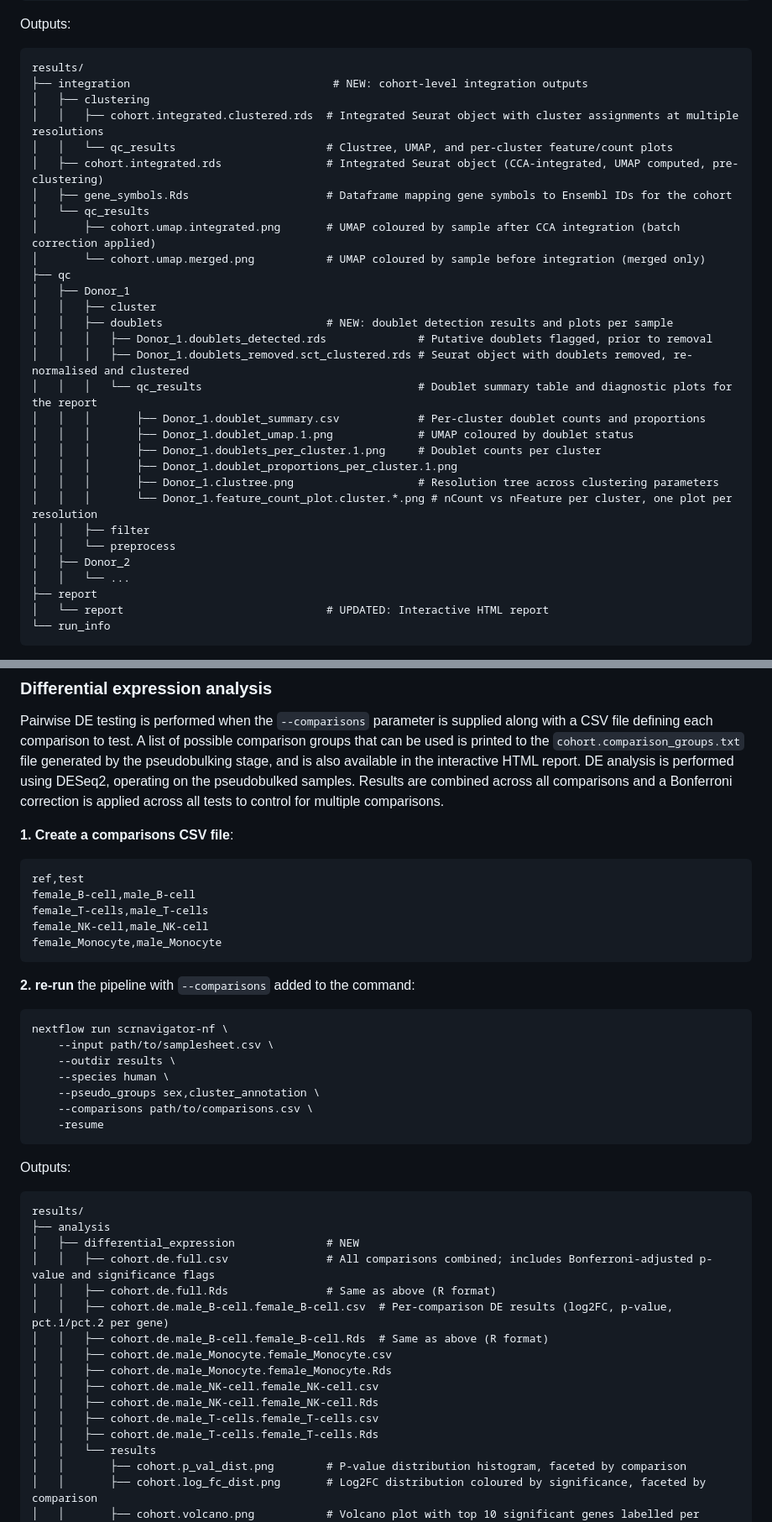
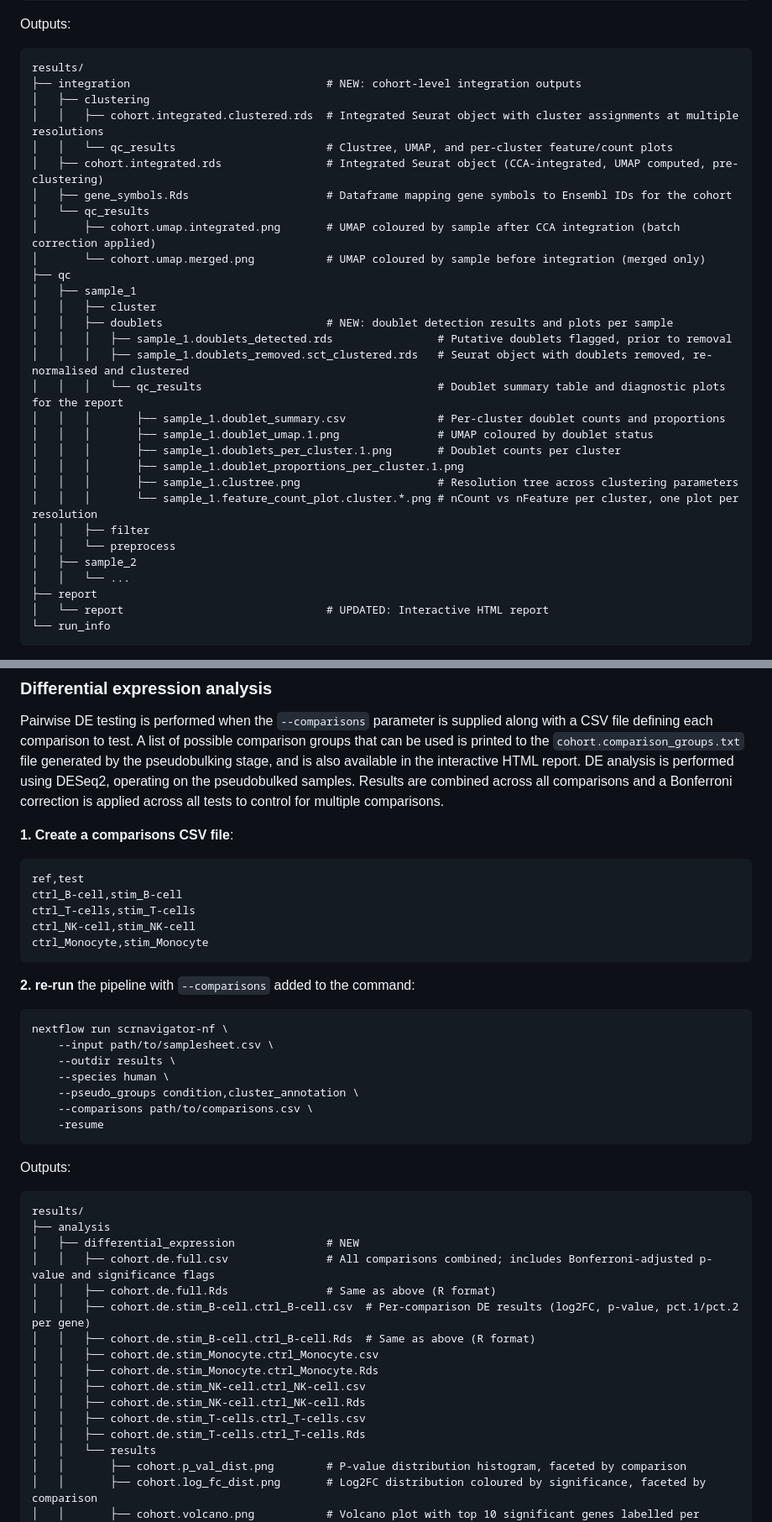
Before and after one commit to Sydney-Informatics-Hub/scrnavigator-nf, a Markdown page: README.md, 2 parts joined by grey strips. Shown at 84% size. Rendered like a GitHub page.

````diff
--- a/README.md
+++ b/README.md
@@ -148,7 +149,7 @@ Outputs:
 
 ```
 results/
-├── integration                               # NEW: cohort-level integration outputs
+├── integration                              # NEW: cohort-level integration outputs
 │   ├── clustering
 │   │   ├── cohort.integrated.clustered.rds  # Integrated Seurat object with cluster assignments at multiple resolutions
 │   │   └── qc_results                       # Clustree, UMAP, and per-cluster feature/count plots
@@ -158,21 +159,21 @@ results/
 │       ├── cohort.umap.integrated.png       # UMAP coloured by sample after CCA integration (batch correction applied)
 │       └── cohort.umap.merged.png           # UMAP coloured by sample before integration (merged only)
 ├── qc
-│   ├── Donor_1
+│   ├── sample_1
 │   │   ├── cluster
 │   │   ├── doublets                         # NEW: doublet detection results and plots per sample
-│   │   │   ├── Donor_1.doublets_detected.rds              # Putative doublets flagged, prior to removal
-│   │   │   ├── Donor_1.doublets_removed.sct_clustered.rds # Seurat object with doublets removed, re-normalised and clustered
-│   │   │   └── qc_results                                 # Doublet summary table and diagnostic plots for the report
-│   │   │       ├── Donor_1.doublet_summary.csv            # Per-cluster doublet counts and proportions
-│   │   │       ├── Donor_1.doublet_umap.1.png             # UMAP coloured by doublet status
-│   │   │       ├── Donor_1.doublets_per_cluster.1.png     # Doublet counts per cluster
-│   │   │       ├── Donor_1.doublet_proportions_per_cluster.1.png
-│   │   │       ├── Donor_1.clustree.png                   # Resolution tree across clustering parameters
-│   │   │       └── Donor_1.feature_count_plot.cluster.*.png # nCount vs nFeature per cluster, one plot per resolution
+│   │   │   ├── sample_1.doublets_detected.rds                # Putative doublets flagged, prior to removal
+│   │   │   ├── sample_1.doublets_removed.sct_clustered.rds   # Seurat object with doublets removed, re-normalised and clustered
+│   │   │   └── qc_results                                    # Doublet summary table and diagnostic plots for the report
+│   │   │       ├── sample_1.doublet_summary.csv              # Per-cluster doublet counts and proportions
+│   │   │       ├── sample_1.doublet_umap.1.png               # UMAP coloured by doublet status
+│   │   │       ├── sample_1.doublets_per_cluster.1.png       # Doublet counts per cluster
+│   │   │       ├── sample_1.doublet_proportions_per_cluster.1.png
+│   │   │       ├── sample_1.clustree.png                     # Resolution tree across clustering parameters
+│   │   │       └── sample_1.feature_count_plot.cluster.*.png # nCount vs nFeature per cluster, one plot per resolution
 │   │   ├── filter
 │   │   └── preprocess
-│   ├── Donor_2
+│   ├── sample_2
 │   │   └── ...
 ├── report
 │   └── report                               # UPDATED: Interactive HTML report
@@ -317,10 +318,10 @@ Pairwise DE testing is performed when the `--comparisons` parameter is supplied
 
 ```console
 ref,test
-female_B-cell,male_B-cell
-female_T-cells,male_T-cells
-female_NK-cell,male_NK-cell
-female_Monocyte,male_Monocyte
+ctrl_B-cell,stim_B-cell
+ctrl_T-cells,stim_T-cells
+ctrl_NK-cell,stim_NK-cell
+ctrl_Monocyte,stim_Monocyte
 ```
 
 **2. re-run** the pipeline with `--comparisons` added to the command:
@@ -330,7 +331,7 @@ nextflow run scrnavigator-nf \
     --input path/to/samplesheet.csv \
     --outdir results \
     --species human \
-    --pseudo_groups sex,cluster_annotation \
+    --pseudo_groups condition,cluster_annotation \
     --comparisons path/to/comparisons.csv \
     -resume
 ```
@@ -343,14 +344,14 @@ results/
 │   ├── differential_expression              # NEW
 │   │   ├── cohort.de.full.csv               # All comparisons combined; includes Bonferroni-adjusted p-value and significance flags
 │   │   ├── cohort.de.full.Rds               # Same as above (R format)
-│   │   ├── cohort.de.male_B-cell.female_B-cell.csv  # Per-comparison DE results (log2FC, p-value, pct.1/pct.2 per gene)
-│   │   ├── cohort.de.male_B-cell.female_B-cell.Rds  # Same as above (R format)
-│   │   ├── cohort.de.male_Monocyte.female_Monocyte.csv
-│   │   ├── cohort.de.male_Monocyte.female_Monocyte.Rds
-│   │   ├── cohort.de.male_NK-cell.female_NK-cell.csv
-│   │   ├── cohort.de.male_NK-cell.female_NK-cell.Rds
-│   │   ├── cohort.de.male_T-cells.female_T-cells.csv
-│   │   ├── cohort.de.male_T-cells.female_T-cells.Rds
+│   │   ├── cohort.de.stim_B-cell.ctrl_B-cell.csv  # Per-comparison DE results (log2FC, p-value, pct.1/pct.2 per gene)
+│   │   ├── cohort.de.stim_B-cell.ctrl_B-cell.Rds  # Same as above (R format)
+│   │   ├── cohort.de.stim_Monocyte.ctrl_Monocyte.csv
+│   │   ├── cohort.de.stim_Monocyte.ctrl_Monocyte.Rds
+│   │   ├── cohort.de.stim_NK-cell.ctrl_NK-cell.csv
+│   │   ├── cohort.de.stim_NK-cell.ctrl_NK-cell.Rds
+│   │   ├── cohort.de.stim_T-cells.ctrl_T-cells.csv
+│   │   ├── cohort.de.stim_T-cells.ctrl_T-cells.Rds
 │   │   └── results
 │   │       ├── cohort.p_val_dist.png        # P-value distribution histogram, faceted by comparison
 │   │       ├── cohort.log_fc_dist.png       # Log2FC distribution coloured by significance, faceted by comparison
````
Also changed, not shown: other parts of README.md (+48 -41 lines), docs/params.md (+1 -0 lines).
